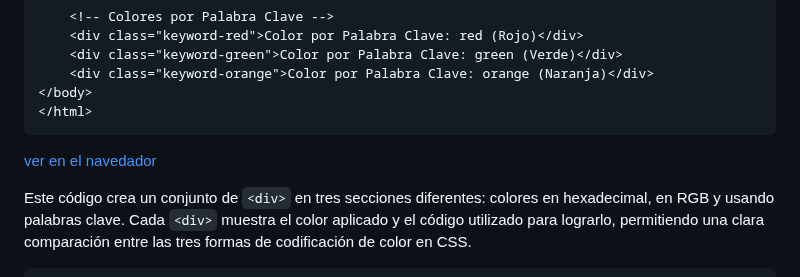
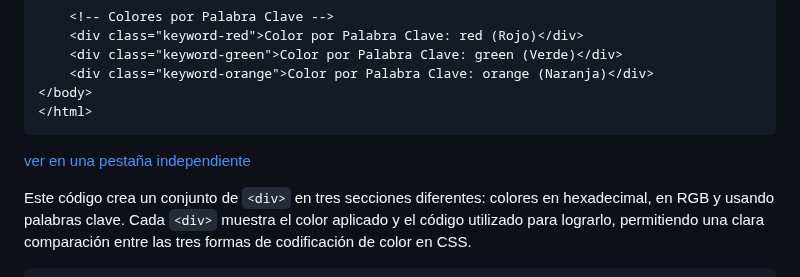
Before and after one commit to miGUITel/LM, a Markdown page: 03/LM0305_color.md, the part around the change. Rendered like a GitHub page.

Commit message:
Corrección en el nombre del enlace

````diff
--- a/03/LM0305_color.md
+++ b/03/LM0305_color.md
@@ -98,7 +98,7 @@ Aquí tienes un ejemplo en HTML con CSS interno para demostrar cómo aplicar col
 </body>
 </html>
 ```
-[ver en el navedador](./LM0305_colores.html)
+[ver en una pestaña independiente](./LM0305_colores.html)
 
 Este código crea un conjunto de `<div>` en tres secciones diferentes: colores en hexadecimal, en RGB y usando palabras clave. Cada `<div>` muestra el color aplicado y el código utilizado para lograrlo, permitiendo una clara comparación entre las tres formas de codificación de color en CSS.
 
````
